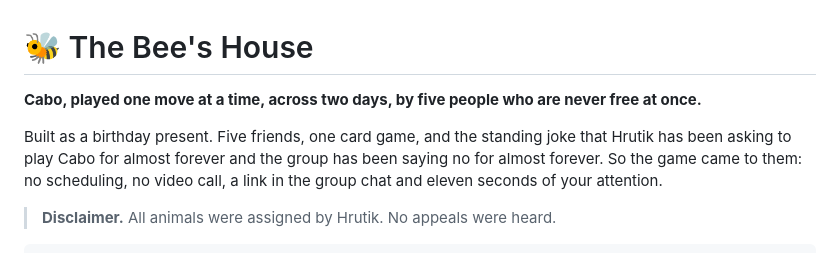
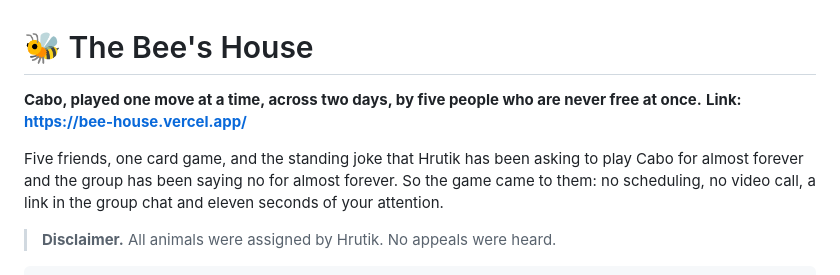
Before and after one commit to Sharayu1418/beeshouse, a Markdown page: README.md, the part around the change. GitHub-like rendering.

Commit message:
Add project link to README

```diff
--- a/README.md
+++ b/README.md
@@ -1,8 +1,9 @@
 # 🐝 The Bee's House
 
 **Cabo, played one move at a time, across two days, by five people who are never free at once.**
+**Link: https://bee-house.vercel.app/**
 
-Built as a birthday present. Five friends, one card game, and the standing joke
+Five friends, one card game, and the standing joke
 that Hrutik has been asking to play Cabo for almost forever and the group has been
 saying no for almost forever. So the game came to them: no scheduling, no video call,
 a link in the group chat and eleven seconds of your attention.
```
